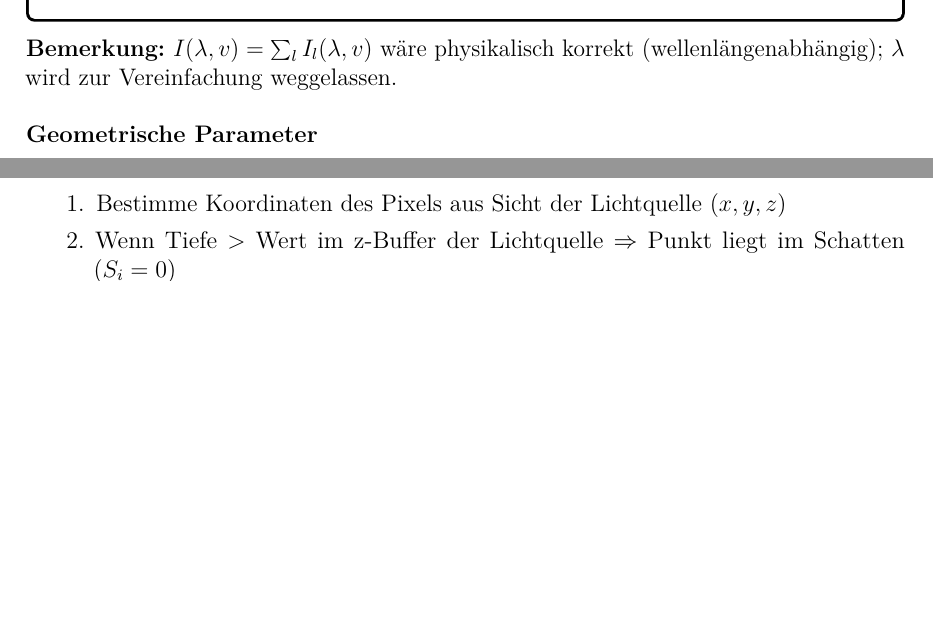
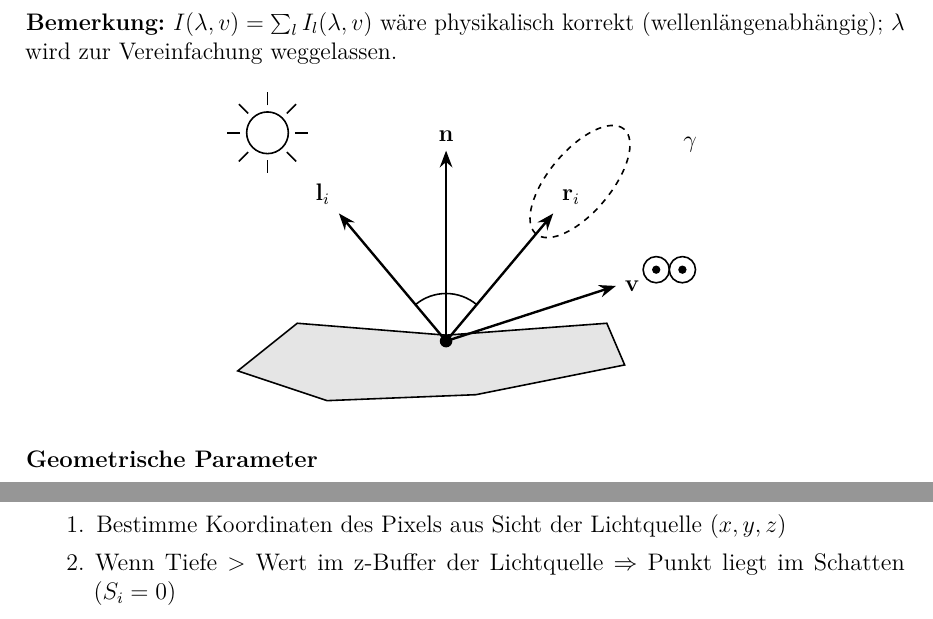
Before and after one commit to dpaguba/college-assignment, a LaTeX document (main.tex): two parts of pages 36 and 37 of 39 before the commit and two parts of pages 36 and 38 of 39 after it, joined at a grey line, cut so that both start at the same text, the shorter picture padded with empty space. Compiled offline with pdfLaTeX.

Commit message:
add: TikZ-Diagramm Phong-Beleuchtungsmodell (n, l_i, r_i, v, gamma)

```diff
--- a/main.tex
+++ b/main.tex
@@ -2374,6 +2374,63 @@ Das Phong-Modell ist ein \textbf{lokales Beleuchtungsmodell}: Es betrachtet nur
 
 \textbf{Bemerkung:} $I(\lambda, v) = \sum_l I_l(\lambda, v)$ wäre physikalisch korrekt (wellenlängenabhängig); $\lambda$ wird zur Vereinfachung weggelassen.
 
+\begin{figure}[H]
+\centering
+\begin{tikzpicture}[>=Stealth, thick, scale=1.05]
+
+  % Surface shape
+  \fill[gray!20] (-3.5,-0.5) -- (-2.0,-1.0) -- (0.5,-0.9) -- (3.0,-0.4)
+    -- (2.7,0.3) -- (0.0,0.1) -- (-2.5,0.3) -- cycle;
+  \draw (-3.5,-0.5) -- (-2.0,-1.0) -- (0.5,-0.9) -- (3.0,-0.4)
+    -- (2.7,0.3) -- (0.0,0.1) -- (-2.5,0.3) -- cycle;
+
+  % Surface point P
+  \fill (0,0) circle (3pt);
+
+  % Normal n (straight up)
+  \draw[->,very thick] (0,0) -- (0,3.2) node[above] {$\mathbf{n}$};
+
+  % Light vector l_i (130 deg from x-axis = 40 deg left of vertical)
+  \draw[->,very thick] (0,0) -- ({-2.8*cos(50)},{2.8*sin(50)}) node[above left] {$\mathbf{l}_i$};
+
+  % Reflection vector r_i (50 deg from x-axis, symmetric to l_i about n)
+  \draw[->,very thick] (0,0) -- ({2.8*cos(50)},{2.8*sin(50)}) node[above right] {$\mathbf{r}_i$};
+
+  % View vector v
+  \draw[->,very thick] (0,0) -- ({3.0*cos(18)},{3.0*sin(18)}) node[right] {$\mathbf{v}$};
+
+  % Angle arc between n and l_i
+  \draw (0,0.8) arc (90:130:0.8);
+  % Angle arc between n and r_i
+  \draw (0,0.8) arc (90:50:0.8);
+
+  % Specular lobe (dashed ellipse aligned with r_i direction)
+  \begin{scope}[rotate=50]
+    \draw[dashed] (3.5,0) ellipse (1.15 and 0.52);
+  \end{scope}
+
+  % gamma label
+  \node at (4.1,3.3) {$\gamma$};
+
+  % Sun symbol (light source)
+  \begin{scope}[shift={(-3.0,3.5)}]
+    \draw[fill=white] (0,0) circle (0.35);
+    \foreach \a in {0,45,...,315} {
+      \draw ({0.46*cos(\a)},{0.46*sin(\a)}) -- ({0.68*cos(\a)},{0.68*sin(\a)});
+    }
+  \end{scope}
+
+  % Eye/viewer symbol (two circles)
+  \begin{scope}[shift={(3.75,1.2)}]
+    \draw[fill=white] (-0.22,0) circle (0.22);
+    \draw[fill=white] ( 0.22,0) circle (0.22);
+    \fill (-0.22,0) circle (0.07);
+    \fill ( 0.22,0) circle (0.07);
+  \end{scope}
+
+\end{tikzpicture}
+\end{figure}
+
 \subsubsection*{Geometrische Parameter}
 
 Ein Oberflächenpunkt $P$ besteht aus: \textbf{Koordinaten}, \textbf{Farbwert}, \textbf{Normalvektor} (wird aus den umliegenden Punkten berechnet).\\
```
